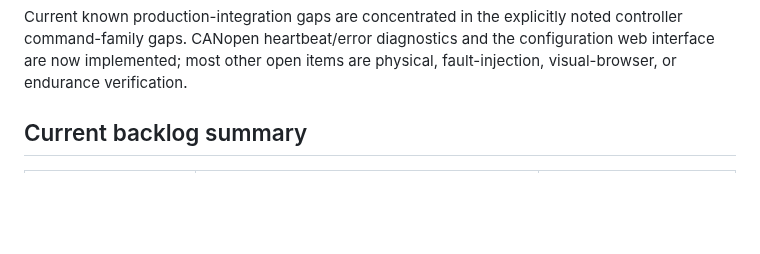
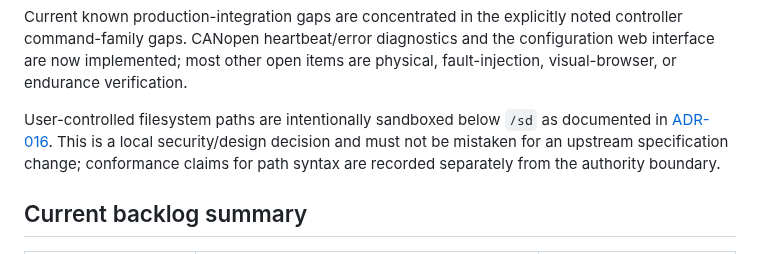
Before and after one commit to moinois/z1-esp32-firmware, a Markdown page: docs/requirements.md, the part around the change. GitHub-like rendering; blank space fills up the shorter version.

```diff
--- a/docs/requirements.md
+++ b/docs/requirements.md
@@ -46,6 +46,12 @@ Current known production-integration gaps are concentrated in the explicitly
 noted controller command-family gaps. CANopen heartbeat/error diagnostics and
 the configuration web interface are now implemented; most other open items are
 physical, fault-injection, visual-browser, or endurance verification.
+
+User-controlled filesystem paths are intentionally sandboxed below `/sd` as
+documented in [ADR-016](architecture-decisions.md#adr-016). This is a local
+security/design decision and must not be mistaken for an upstream specification
+change; conformance claims for path syntax are recorded separately from the
+authority boundary.
 
 ## Current backlog summary
 
```
Also changed, not shown: docs/architecture-decisions.md (+37 -0 lines).
